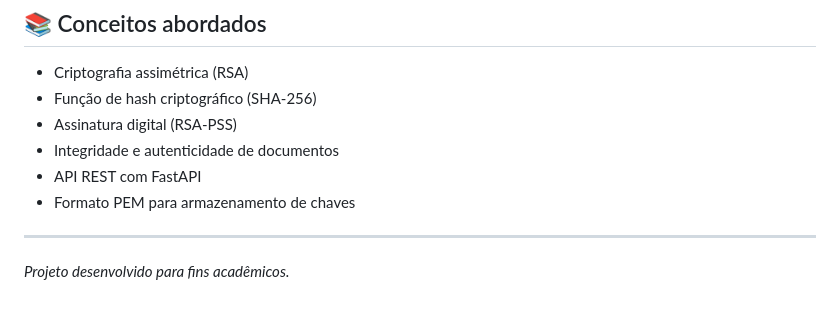
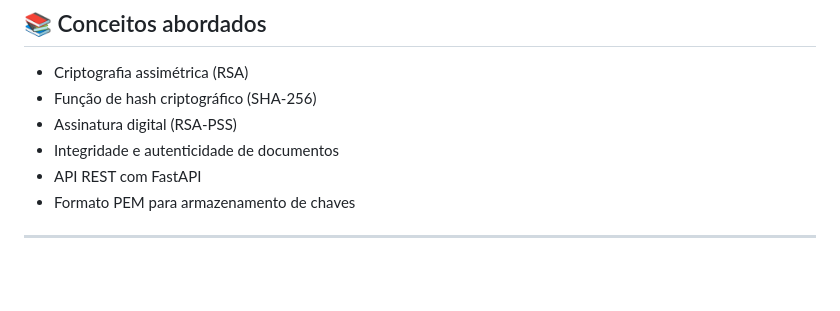
Before and after one commit to PedroBrock/central-assinatura-digital, a Markdown page: README.md, the part around the change. Drawn GitHub-style; blank space fills up the shorter version.

Commit message:
Remove academic project note from README
Removed academic project note from README.

```diff
--- a/README.md
+++ b/README.md
@@ -193,5 +193,3 @@ A API aceita e retorna **JSON**. O CORS está habilitado para qualquer origem (`
 - Formato PEM para armazenamento de chaves
 
 ---
-
-*Projeto desenvolvido para fins acadêmicos.*
```
